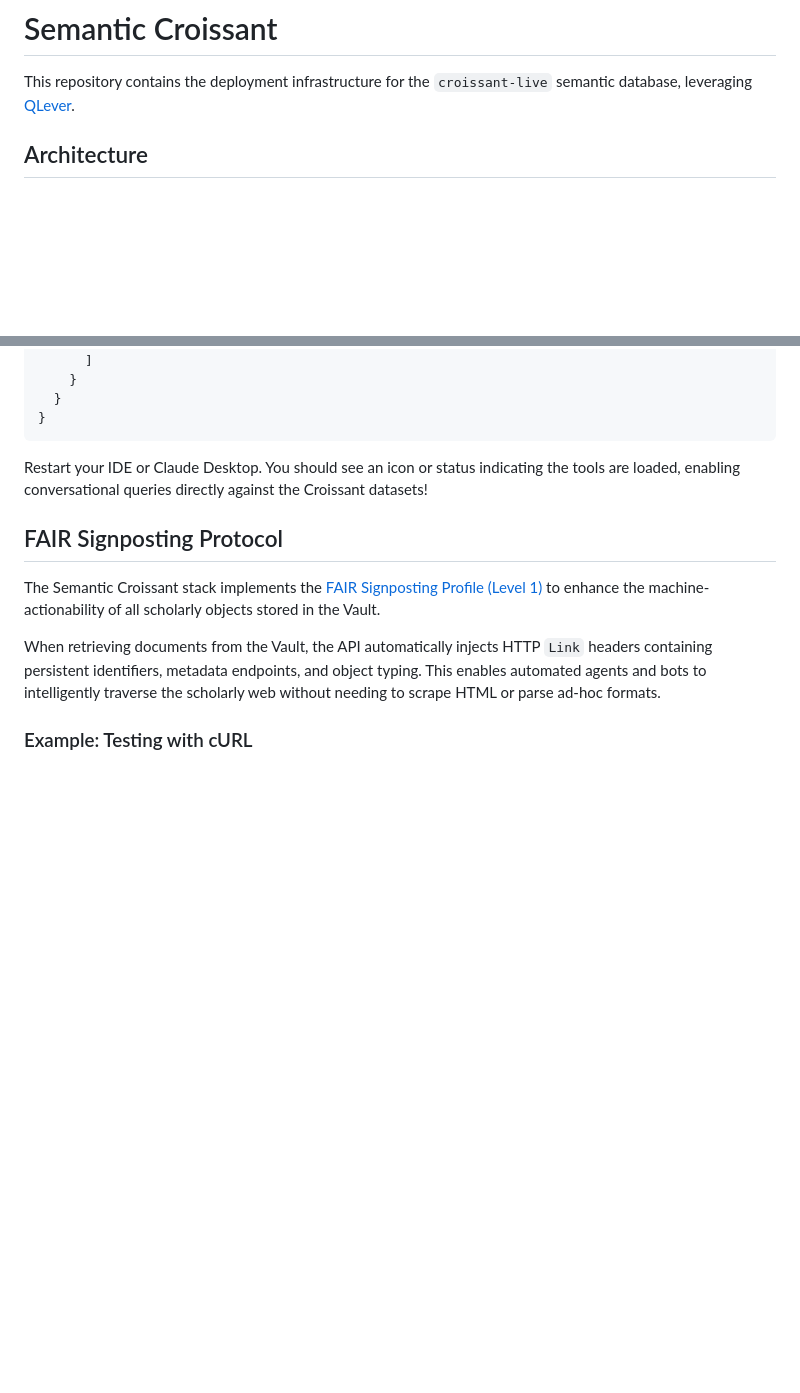
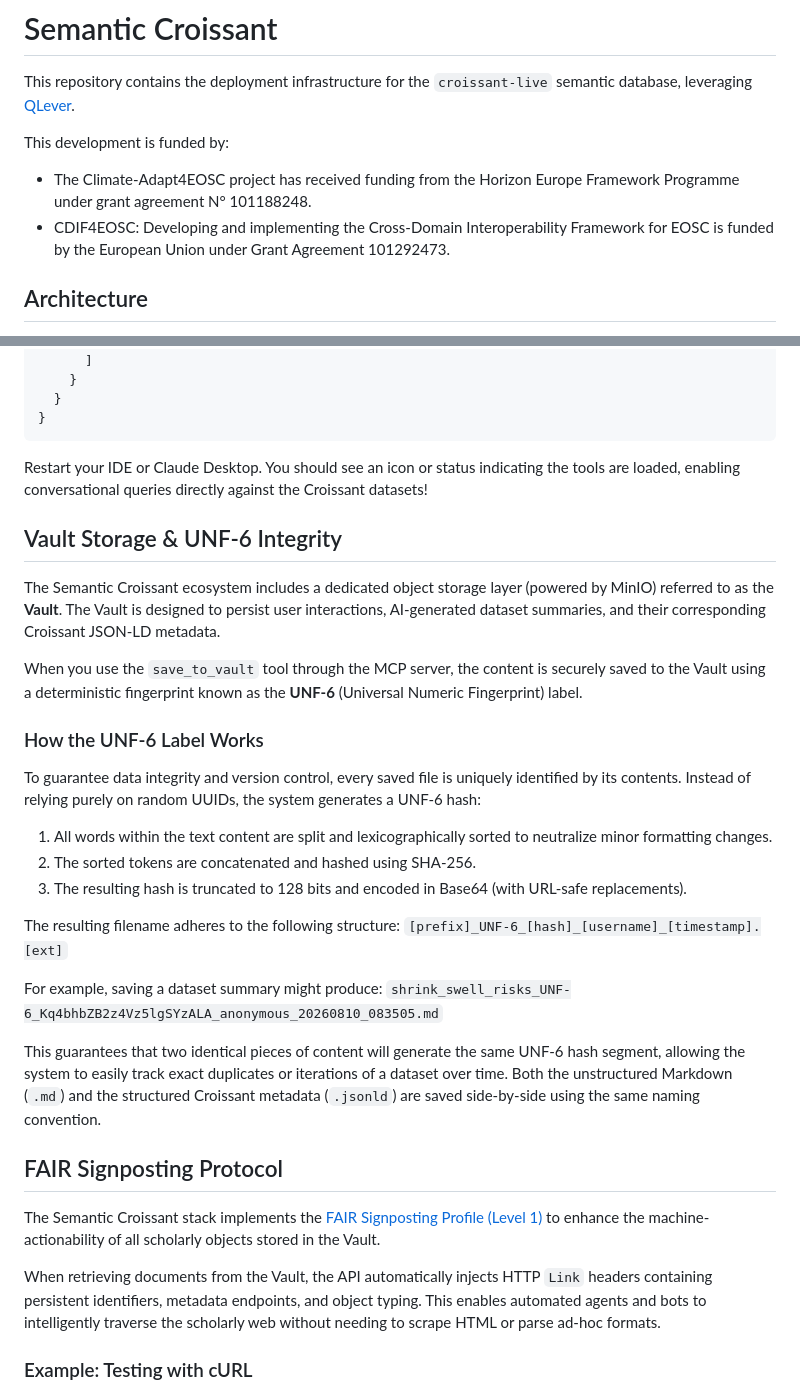
Before and after one commit to codata/semantic-croissant, a Markdown page: README.md, 2 parts joined by grey strips. GitHub-like rendering; blank space fills up the shorter version.

Commit message:
Funding info added

```diff
--- a/README.md
+++ b/README.md
@@ -1,6 +1,10 @@
 # Semantic Croissant
 
 This repository contains the deployment infrastructure for the `croissant-live` semantic database, leveraging [QLever](https://github.com/ad-freiburg/qlever).
+
+This development is funded by:
+- The Climate-Adapt4EOSC project has received funding from the Horizon Europe Framework Programme under grant agreement N° 101188248.
+- CDIF4EOSC: Developing and implementing the Cross-Domain Interoperability Framework for EOSC is funded by the European Union under Grant Agreement 101292473.
 
 ## Architecture
 - **qlever-tests**: The original `qlever-tests` repository is linked here as a **Git Submodule**. This provides access to the required environment variables (`.env` files) and Docker build contexts (`Dockerfile`s).
@@ -271,6 +275,27 @@ To do this, use the following `stdio` execution command in your client's configu
 
 Restart your IDE or Claude Desktop. You should see an icon or status indicating the tools are loaded, enabling conversational queries directly against the Croissant datasets!
 
+## Vault Storage & UNF-6 Integrity
+
+The Semantic Croissant ecosystem includes a dedicated object storage layer (powered by MinIO) referred to as the **Vault**. The Vault is designed to persist user interactions, AI-generated dataset summaries, and their corresponding Croissant JSON-LD metadata.
+
+When you use the `save_to_vault` tool through the MCP server, the content is securely saved to the Vault using a deterministic fingerprint known as the **UNF-6** (Universal Numeric Fingerprint) label.
+
+### How the UNF-6 Label Works
+
+To guarantee data integrity and version control, every saved file is uniquely identified by its contents. Instead of relying purely on random UUIDs, the system generates a UNF-6 hash:
+1. All words within the text content are split and lexicographically sorted to neutralize minor formatting changes.
+2. The sorted tokens are concatenated and hashed using SHA-256.
+3. The resulting hash is truncated to 128 bits and encoded in Base64 (with URL-safe replacements).
+
+The resulting filename adheres to the following structure:
+`[prefix]_UNF-6_[hash]_[username]_[timestamp].[ext]`
+
+For example, saving a dataset summary might produce:
+`shrink_swell_risks_UNF-6_Kq4bhbZB2z4Vz5lgSYzALA_anonymous_20260810_083505.md`
+
+This guarantees that two identical pieces of content will generate the same UNF-6 hash segment, allowing the system to easily track exact duplicates or iterations of a dataset over time. Both the unstructured Markdown (`.md`) and the structured Croissant metadata (`.jsonld`) are saved side-by-side using the same naming convention.
+
 ## FAIR Signposting Protocol
 
 The Semantic Croissant stack implements the [FAIR Signposting Profile (Level 1)](https://signposting.org/FAIR/) to enhance the machine-actionability of all scholarly objects stored in the Vault.
```
